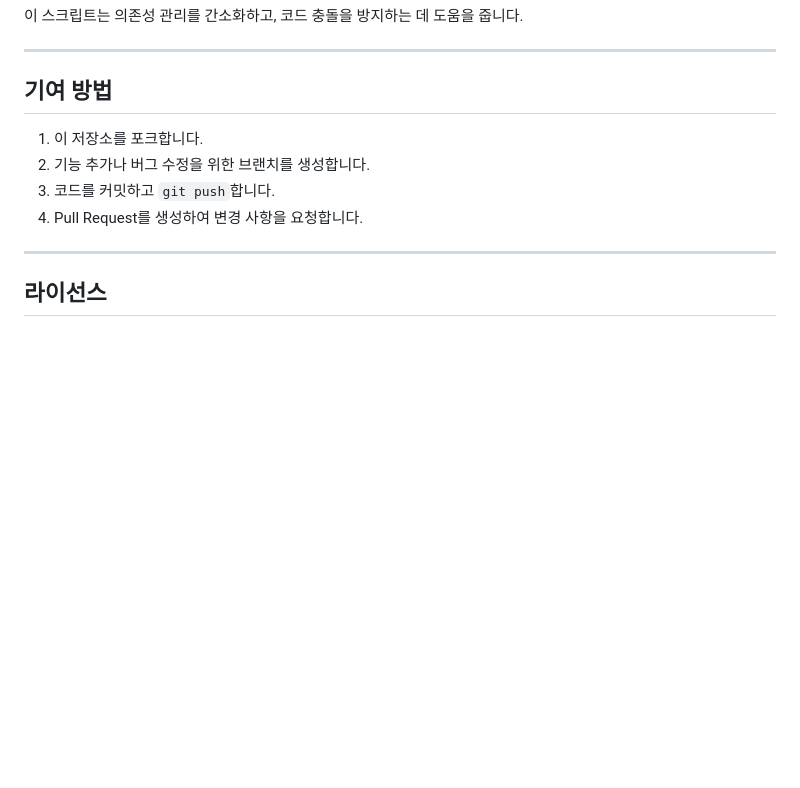
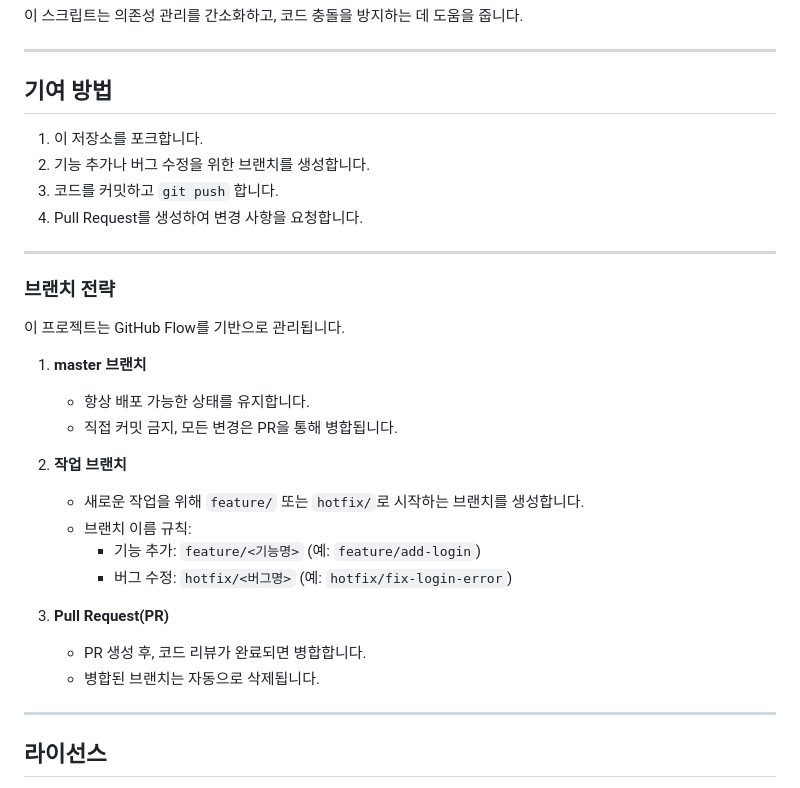
Before and after one commit to DailyDevQ/dailydevq-main, a Markdown page: README.md, the part around the change. Drawn GitHub-style; blank space fills up the shorter version.

Commit message:
docs: 브랜치 전략 내용을 README에 추가

```diff
--- a/README.md
+++ b/README.md
@@ -218,11 +218,31 @@ print("requirements 디렉토리와 관련 파일이 생성되었습니다.")
 ---
 
 ## 기여 방법
-
 1. 이 저장소를 포크합니다.
 2. 기능 추가나 버그 수정을 위한 브랜치를 생성합니다.
-3. 코드를 커밋하고 `git push`합니다.
+3. 코드를 커밋하고 `git push` 합니다.
 4. Pull Request를 생성하여 변경 사항을 요청합니다.
+
+---
+
+### 브랜치 전략
+이 프로젝트는 GitHub Flow를 기반으로 관리됩니다.
+
+1. **master 브랜치**
+   - 항상 배포 가능한 상태를 유지합니다.
+   - 직접 커밋 금지, 모든 변경은 PR을 통해 병합됩니다.
+
+2. **작업 브랜치**
+   - 새로운 작업을 위해 `feature/` 또는 `hotfix/`로 시작하는 브랜치를 생성합니다.
+   - 브랜치 이름 규칙:
+     - 기능 추가: `feature/<기능명>` (예: `feature/add-login`)
+     - 버그 수정: `hotfix/<버그명>` (예: `hotfix/fix-login-error`)
+
+3. **Pull Request(PR)**
+   - PR 생성 후, 코드 리뷰가 완료되면 병합합니다.
+   - 병합된 브랜치는 자동으로 삭제됩니다.
+
+
 
 ---
 
```
